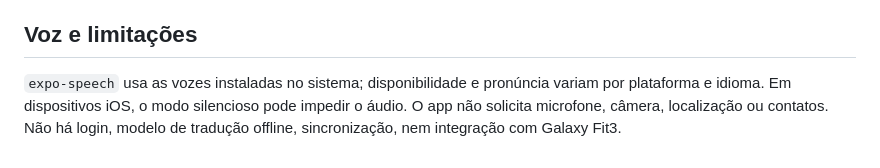
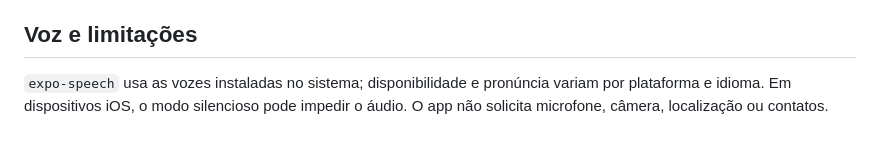
Before and after one commit to lucsoliver/quick-translator-expo, a Markdown page: README.md, the part around the change. Rendered like a GitHub page.

```diff
--- a/README.md
+++ b/README.md
@@ -59,4 +59,4 @@ Na primeira abertura após atualizar a versão que usava AsyncStorage, o histór
 
 ## Voz e limitações
 
-`expo-speech` usa as vozes instaladas no sistema; disponibilidade e pronúncia variam por plataforma e idioma. Em dispositivos iOS, o modo silencioso pode impedir o áudio. O app não solicita microfone, câmera, localização ou contatos. Não há login, modelo de tradução offline, sincronização, nem integração com Galaxy Fit3.
+`expo-speech` usa as vozes instaladas no sistema; disponibilidade e pronúncia variam por plataforma e idioma. Em dispositivos iOS, o modo silencioso pode impedir o áudio. O app não solicita microfone, câmera, localização ou contatos.
```
